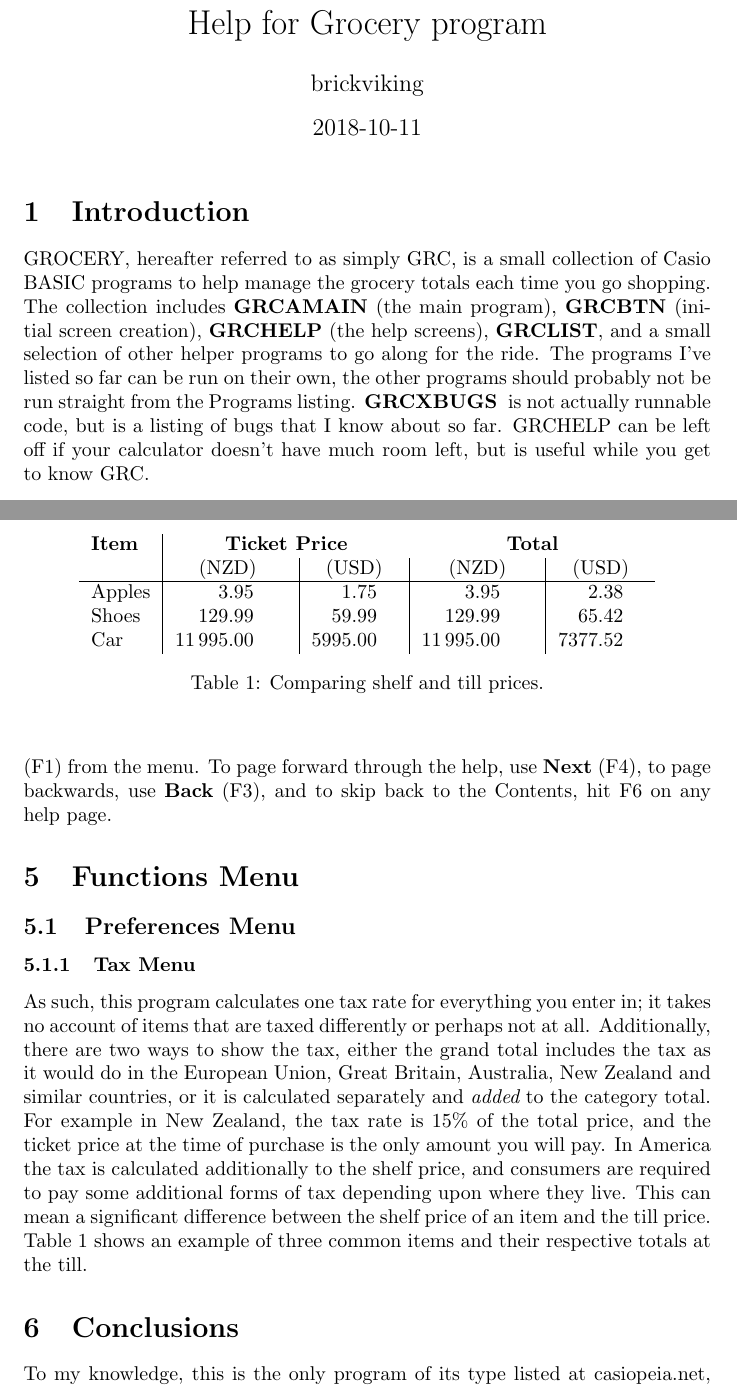
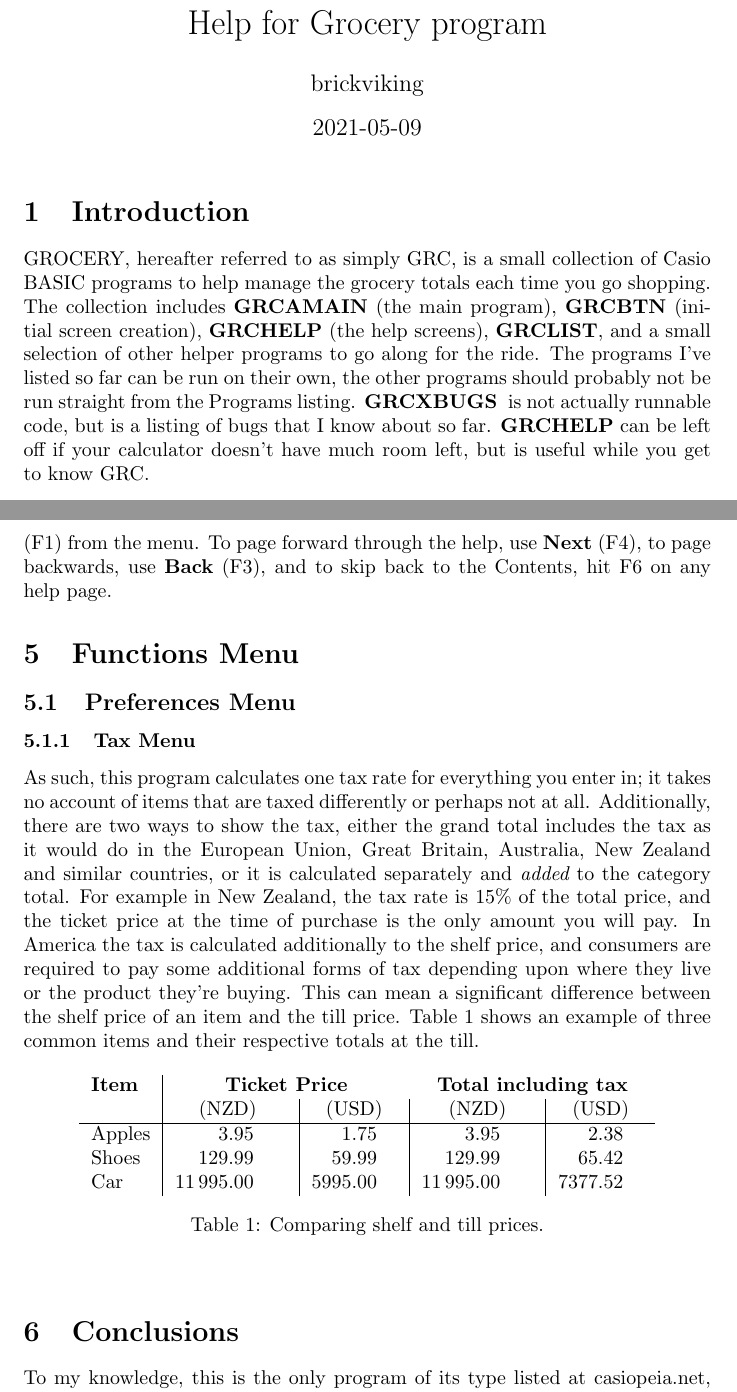
Before and after one commit to brickviking/grc4calc, a LaTeX document (doc/Help_for_Grocery_Program.tex): two parts of pages 1 and 3 of 3, joined at a grey line, cut so that both start at the same text. Compiled offline with pdfLaTeX.

Commit message:
Some changes for the LaTeX file.
They've only taken three years to get back to github\!

```diff
--- a/doc/Help_for_Grocery_Program.tex
+++ b/doc/Help_for_Grocery_Program.tex
@@ -4,7 +4,7 @@
 \def\trade{\textsuperscript{\textregistered}}
 \author{brickviking}
 \title{Help for Grocery program}
-\date{2018-10-11}
+\date{2021-05-09}
 \documentclass[]{article}
 
 \usepackage{siunitx}
@@ -18,6 +18,8 @@
 
 
 \usepackage{multirow}
+% Added to get the table in the right place
+\usepackage{placeins}
 \begin{document}
 \maketitle
 
@@ -29,7 +31,7 @@ to help manage the grocery totals each time you go shopping. The collection incl
 (the main program), {\bf GRCBTN} (initial screen creation), {\bf GRCHELP} (the help screens), {\bf GRCLIST},
 and a small selection of other helper programs to go along for the ride. The programs I've listed so far
 can be run on their own, the other programs should probably not be run straight from the Programs listing.
-{\bf GRCXBUGS } is not actually runnable code, but is a listing of bugs that I know about so far. GRCHELP can be
+{\bf GRCXBUGS } is not actually runnable code, but is a listing of bugs that I know about so far. {\bf GRCHELP} can be
 left off if your calculator doesn't have much room left, but is useful while you get to know GRC.
 
 
@@ -118,15 +120,16 @@ is calculated separately and {\it added} to the category total. For example in N
 the tax rate is 15\% of the total price, and the ticket price at the time of purchase is
 the only amount you will pay. In America the tax is calculated additionally to the shelf
 price, and consumers are required to pay some additional forms of tax depending upon where
-they live. This can mean a significant difference between the shelf price of an item and
+they live or the product they're buying. This can mean a significant difference between the shelf price of an item and
 the till price. Table 1 shows an example of three common items and their respective
 totals at the till.
 
-\begin{table}
+\FloatBarrier
+\begin{table}[ht]
   \begin{center}
 	\label{tab:table1}
 	\begin{tabular}{l|S|S|S|S} % <-- Alignments: 1st column left, 2nd and onwards middle, with vertical lines in between
-		{\textbf{Item}} & \multicolumn{2}{c}{ \textbf{Ticket Price}} & \multicolumn{2}{c}{ \textbf{Total}}\\
+		{\textbf{Item}} & \multicolumn{2}{c}{ \textbf{Ticket Price}} & \multicolumn{2}{c}{ \textbf{Total including tax}}\\
 		 & {(NZD) } & {(USD)} & {(NZD)} & {(USD)} \\
 		\hline
 		Apples & 3.95 & 1.75 & 3.95 & 2.38 \\
@@ -136,7 +139,7 @@ totals at the till.
 	\caption{Comparing shelf and till prices.}
 \end{center}
 \end{table}
-
+\FloatBarrier
 \section{Conclusions}
 To my knowledge, this is the only program of its type listed at casiopeia.net,
 and is a good chance to exercise the power of this calculator. At least in this
```
